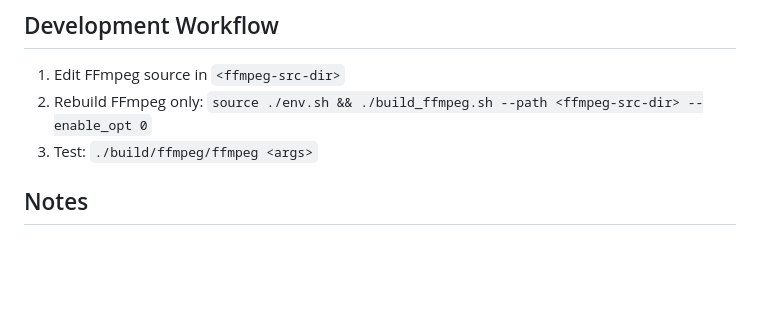
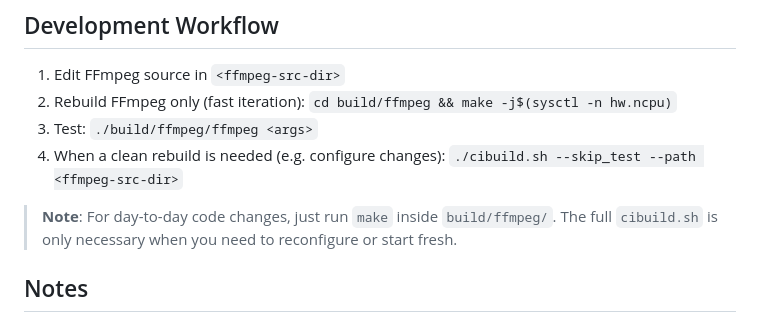
Before and after one commit to quink-black/ffmpeg-ci, a Markdown page: CLAUDE.md, the part around the change. Rendered like a GitHub page; blank space fills up the shorter version.

Commit message:
update CLAUDE

```diff
--- a/CLAUDE.md
+++ b/CLAUDE.md
@@ -113,8 +113,12 @@ Key subdirectories within the FFmpeg source:
 ## Development Workflow
 
 1. Edit FFmpeg source in `<ffmpeg-src-dir>`
-2. Rebuild FFmpeg only: `source ./env.sh && ./build_ffmpeg.sh --path <ffmpeg-src-dir> --enable_opt 0`
+2. Rebuild FFmpeg only (fast iteration): `cd build/ffmpeg && make -j$(sysctl -n hw.ncpu)`
 3. Test: `./build/ffmpeg/ffmpeg <args>`
+4. When a clean rebuild is needed (e.g. configure changes): `./cibuild.sh --skip_test --path <ffmpeg-src-dir>`
+
+> **Note**: For day-to-day code changes, just run `make` inside `build/ffmpeg/`.
+> The full `cibuild.sh` is only necessary when you need to reconfigure or start fresh.
 
 ## Notes
 
```
